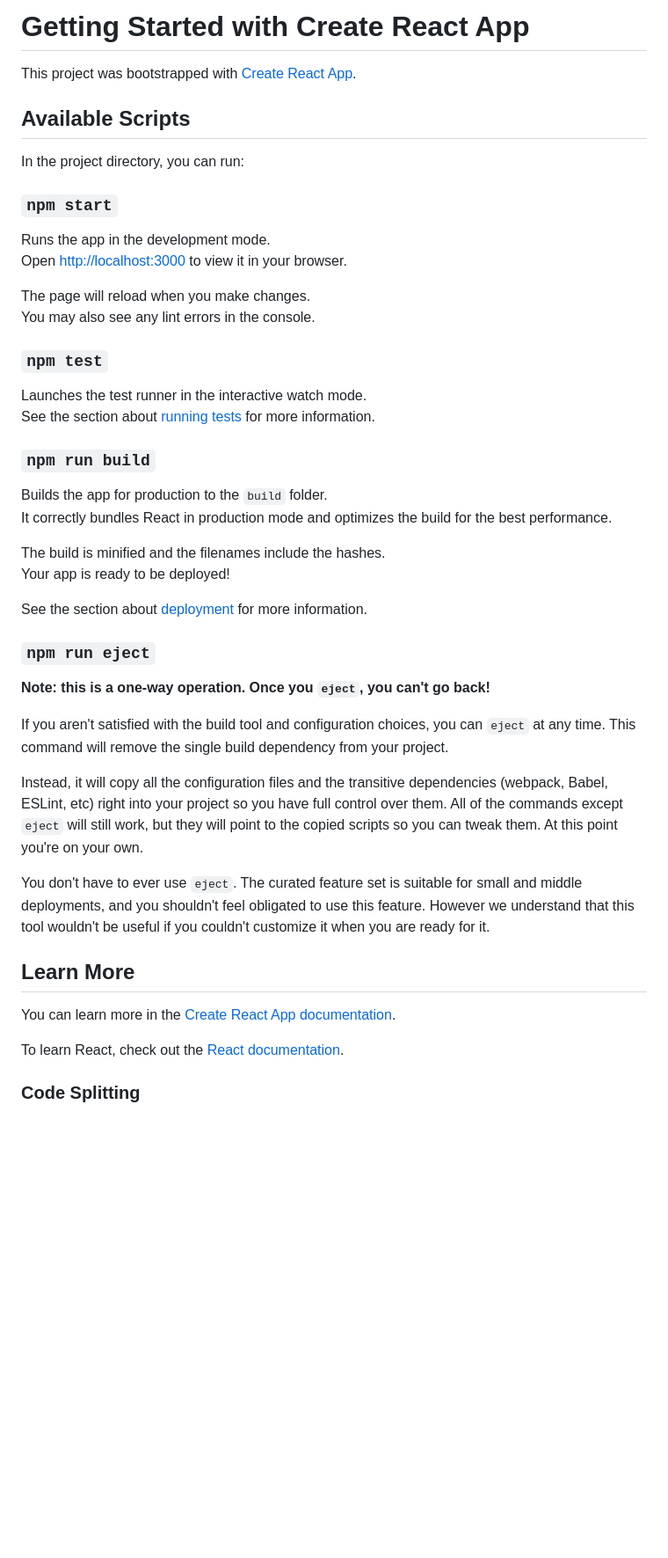
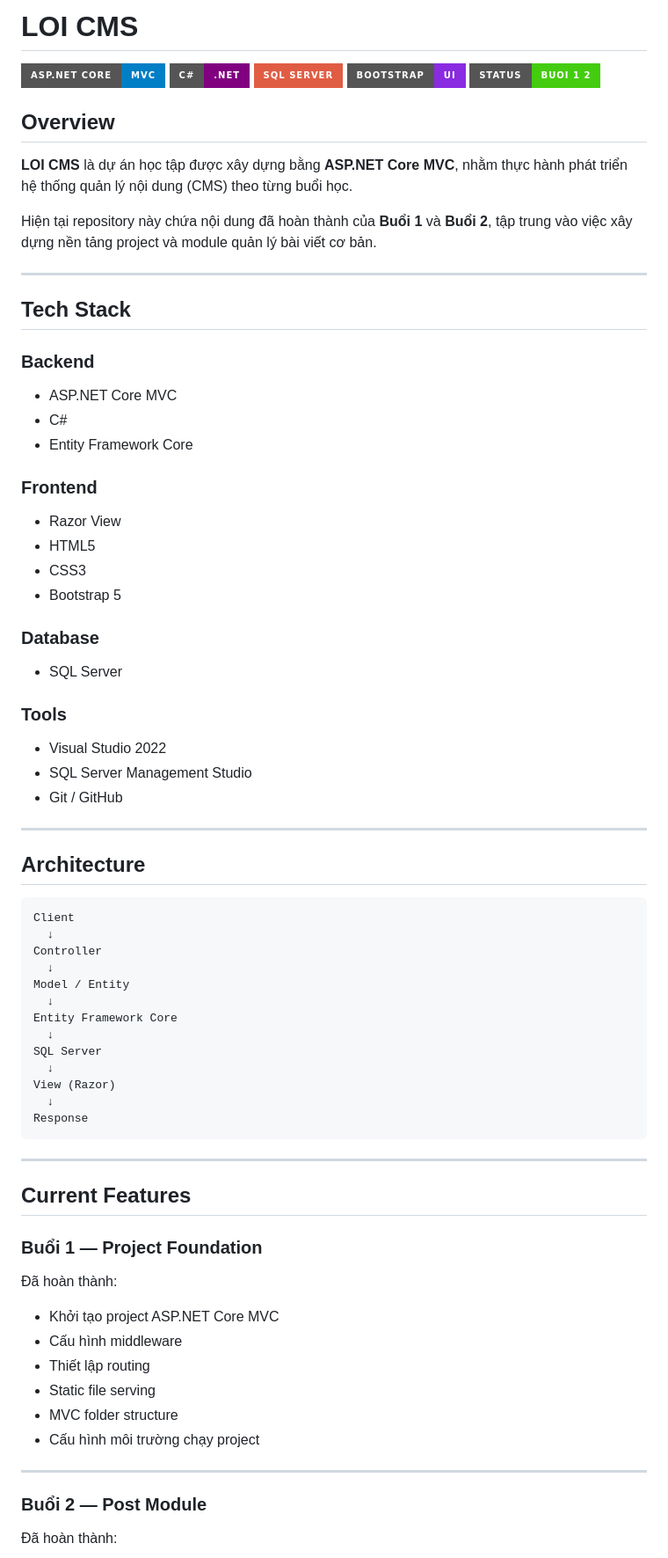
Before and after one commit to ndl2004/LOI_CMS, a Markdown page: README.md, the part around one of its changes. Shown at 88% size. Drawn GitHub-style; badges without logos; blank space fills up the shorter version.

Commit message:
Add project README for buoi 1 and buoi 2
Updated project details and structure in README.

````diff
--- a/README.md
+++ b/README.md
@@ -1,49 +1,78 @@
-# Getting Started with Create React App
+# LOI CMS
 
-This project was bootstrapped with [Create React App](https://github.com/facebook/create-react-app).
+![ASP.NET Core](https://img.shields.io/badge/ASP.NET_Core-MVC-blue?style=for-the-badge)
+![C#](https://img.shields.io/badge/C%23-.NET-purple?style=for-the-badge)
+![SQL Server](https://img.shields.io/badge/SQL_Server-red?style=for-the-badge)
+![Bootstrap](https://img.shields.io/badge/Bootstrap-UI-blueviolet?style=for-the-badge)
+![Status](https://img.shields.io/badge/Status-Buoi_1_2-success?style=for-the-badge)
 
-## Available Scripts
+## Overview
 
-In the project directory, you can run:
+**LOI CMS** là dự án học tập được xây dựng bằng **ASP.NET Core MVC**, nhằm thực hành phát triển hệ thống quản lý nội dung (CMS) theo từng buổi học.
 
-### `npm start`
+Hiện tại repository này chứa nội dung đã hoàn thành của **Buổi 1** và **Buổi 2**, tập trung vào việc xây dựng nền tảng project và module quản lý bài viết cơ bản.
 
-Runs the app in the development mode.\
-Open [http://localhost:3000](http://localhost:3000) to view it in your browser.
+---
 
-The page will reload when you make changes.\
-You may also see any lint errors in the console.
+## Tech Stack
 
-### `npm test`
+### Backend
+- ASP.NET Core MVC
+- C#
+- Entity Framework Core
 
-Launches the test runner in the interactive watch mode.\
-See the section about [running tests](https://facebook.github.io/create-react-app/docs/running-tests) for more information.
+### Frontend
+- Razor View
+- HTML5
+- CSS3
+- Bootstrap 5
 
-### `npm run build`
+### Database
+- SQL Server
 
-Builds the app for production to the `build` folder.\
-It correctly bundles React in production mode and optimizes the build for the best performance.
+### Tools
+- Visual Studio 2022
+- SQL Server Management Studio
+- Git / GitHub
 
-The build is minified and the filenames include the hashes.\
-Your app is ready to be deployed!
+---
 
-See the section about [deployment](https://facebook.github.io/create-react-app/docs/deployment) for more information.
+## Architecture
 
-### `npm run eject`
+```text
+Client
+  ↓
+Controller
+  ↓
+Model / Entity
+  ↓
+Entity Framework Core
+  ↓
+SQL Server
+  ↓
+View (Razor)
+  ↓
+Response
+```
 
-**Note: this is a one-way operation. Once you `eject`, you can't go back!**
+---
 
-If you aren't satisfied with the build tool and configuration choices, you can `eject` at any time. This command will remove the single build dependency from your project.
+## Current Features
 
-Instead, it will copy all the configuration files and the transitive dependencies (webpack, Babel, ESLint, etc) right into your project so you have full control over them. All of the commands except `eject` will still work, but they will point to the copied scripts so you can tweak them. At this point you're on your own.
+### Buổi 1 — Project Foundation
 
-You don't have to ever use `eject`. The curated feature set is suitable for small and middle deployments, and you shouldn't feel obligated to use this feature. However we understand that this tool wouldn't be useful if you couldn't customize it when you are ready for it.
+Đã hoàn thành:
 
-## Learn More
+- Khởi tạo project ASP.NET Core MVC
+- Cấu hình middleware
+- Thiết lập routing
+- Static file serving
+- MVC folder structure
+- Cấu hình môi trường chạy project
 
-You can learn more in the [Create React App documentation](https://facebook.github.io/create-react-app/docs/getting-started).
+---
 
-To learn React, check out the [React documentation](https://reactjs.org/).
+### Buổi 2 — Post Module
 
-### Code Splitting
+Đã hoàn thành:
 
````
Also changed, not shown: other parts of README.md (+113 -11 lines).
